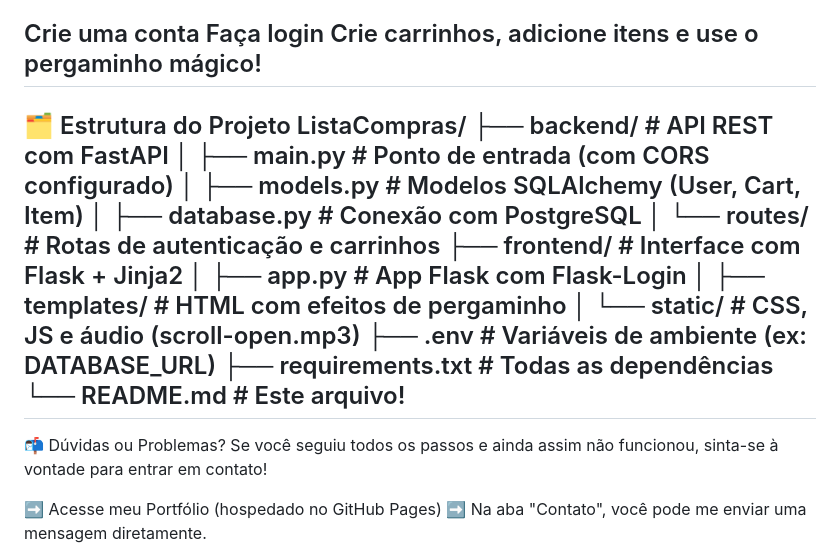
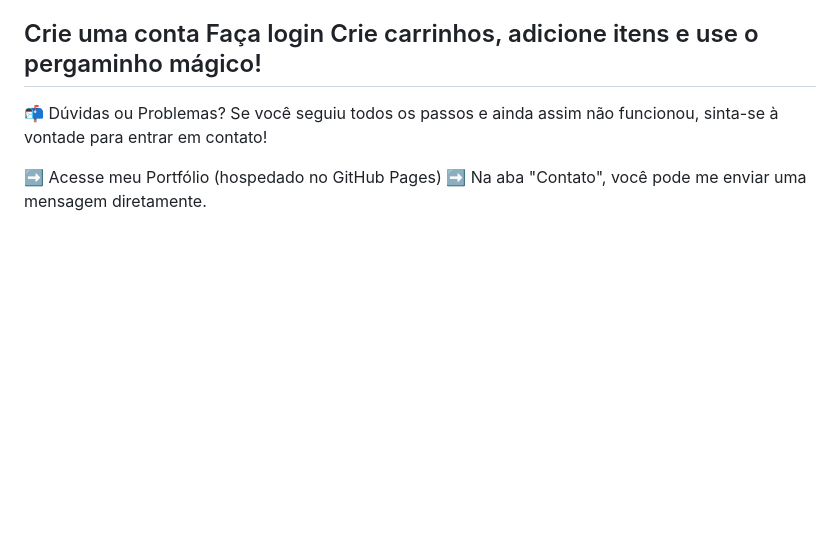
Before and after one commit to rayssarrsilva/ListaCompras, a Markdown page: README.md, the part around the change. GitHub-like rendering; blank space fills up the shorter version.

Commit message:
Revise README for clarity and formatting

```diff
--- a/README.md
+++ b/README.md
@@ -91,22 +91,6 @@ Crie uma conta
 Faça login
 Crie carrinhos, adicione itens e use o pergaminho mágico!
 ---
-
-🗂️ Estrutura do Projeto
-ListaCompras/
-├── backend/               # API REST com FastAPI
-│   ├── main.py            # Ponto de entrada (com CORS configurado)
-│   ├── models.py          # Modelos SQLAlchemy (User, Cart, Item)
-│   ├── database.py        # Conexão com PostgreSQL
-│   └── routes/            # Rotas de autenticação e carrinhos
-├── frontend/              # Interface com Flask + Jinja2
-│   ├── app.py             # App Flask com Flask-Login
-│   ├── templates/         # HTML com efeitos de pergaminho
-│   └── static/            # CSS, JS e áudio (scroll-open.mp3)
-├── .env                   # Variáveis de ambiente (ex: DATABASE_URL)
-├── requirements.txt       # Todas as dependências
-└── README.md              # Este arquivo!
----
 📬 Dúvidas ou Problemas?
 Se você seguiu todos os passos e ainda assim não funcionou, sinta-se à vontade para entrar em contato!
 
```
